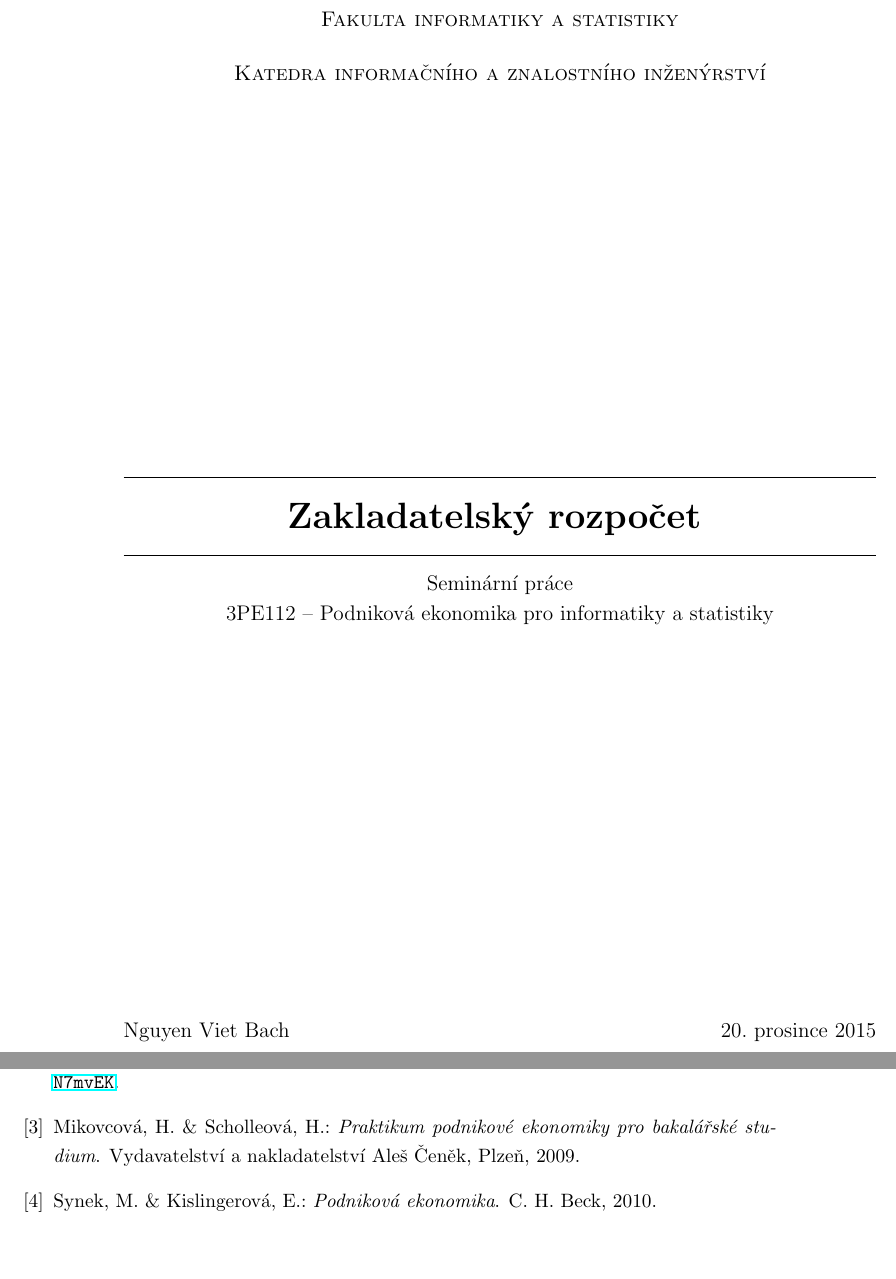
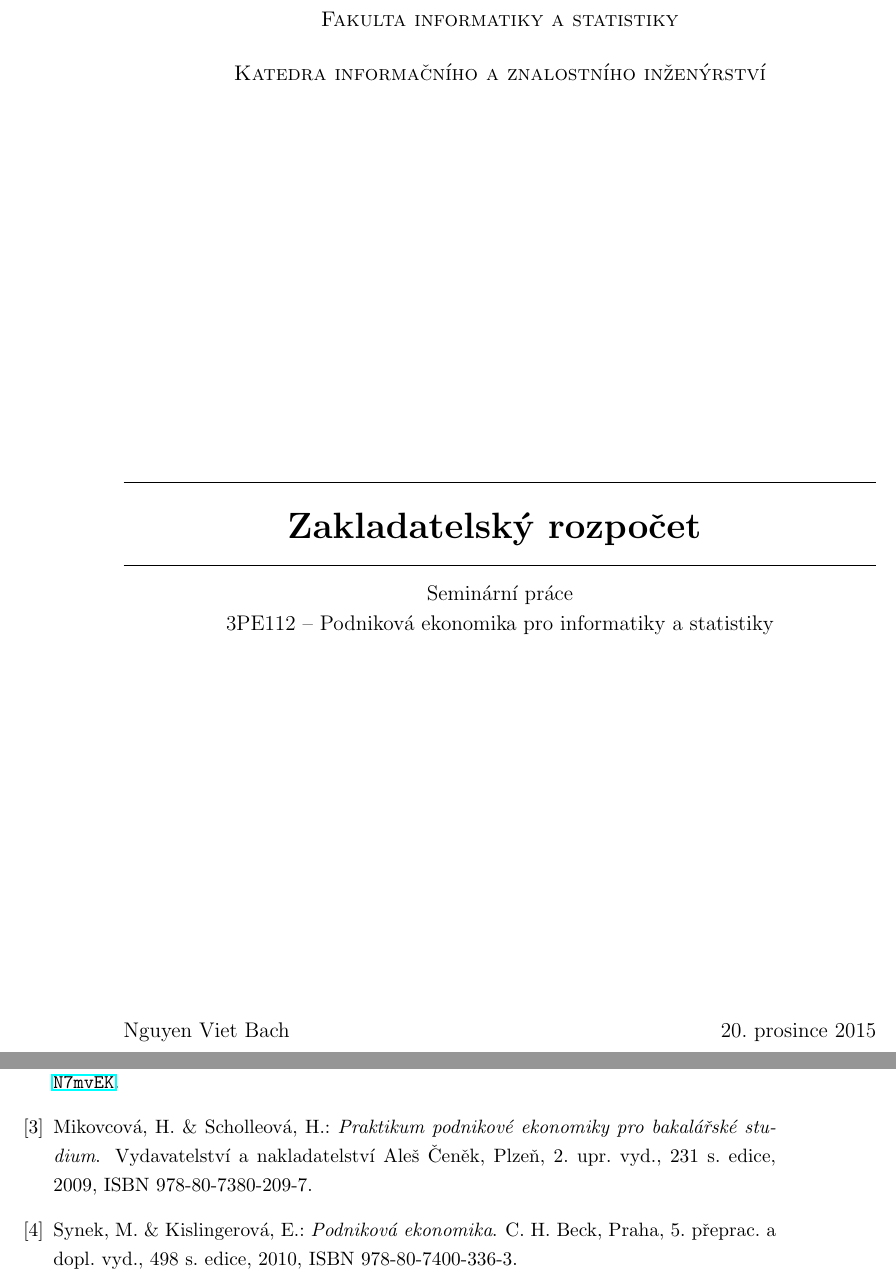
Before and after one commit to nvbach91/4iz552, a LaTeX document (semestralka-tisk/main.tex, which reads semestralka-tisk/references.bib, semestralka-tisk/title.tex): two parts of pages 1 and 16 of 18, joined at a grey line, cut so that both start at the same text, the shorter picture padded with empty space. The pictures show the PDF file semestralka-tisk/main.pdf that the author committed with the source.

Commit message:
before 1st submission

```diff
--- a/semestralka-tisk/references.bib
+++ b/semestralka-tisk/references.bib
@@ -1,16 +1,16 @@
 @ONLINE {andrejs,
     author = "S. Andrejs",
     title  = "Odpisové doby, sazby a koeficienty",
-    month  = "1",
-    year   = "2005 [online] [cit.~2015-12-12]",
+    month  = "[online] 1.",
+    year   = "2005 [cit.~12.~12.~2015]",
     url    = "http://goo.gl/vOYmeG"
 }
 
 @ONLINE {kubicek,
     author = "A. Kubíček",
     title  = "Slajdy z přednášek a cvičení 1-6 předmětu 3PE112 Podniková ekonomika pro informatiky a statistiky",
-    month  = "11",
-    year   = "2015 [online] [cit.~2015-12-10]",
+    month  = "[online] 11.",
+    year   = "2015 [cit.~10.~12.~2015]",
     url    = "https://goo.gl/N7mvEK"
 }
 
@@ -18,7 +18,11 @@
     author    = "Synek, M. \& Kislingerová, E.",
     title     = "Podniková ekonomika",
     publisher = "C. H. Beck",
-    year      = "2010"
+    year      = "2010",
+
+    address   = "Praha",
+    edition   = "5. přeprac. a dopl. vyd., 498 s.",
+    isbn      = "978-80-7400-336-3"
 }
 
 @BOOK {mikovcova_schollerova,
@@ -26,5 +30,8 @@
     title     = "Praktikum podnikové ekonomiky pro bakalářské studium",
     publisher = "Vydavatelství a nakladatelství Aleš Čeněk",
     year      = "2009",
-    address   = "Plzeň"
+
+    address   = "Plzeň",
+    edition   = "2. upr. vyd., 231 s.",
+    isbn      = "978-80-7380-209-7"
 }
--- a/semestralka-tisk/title.tex
+++ b/semestralka-tisk/title.tex
@@ -12,12 +12,13 @@
 \vfill
 
 \hrule
-\vspace{0.5cm}
+\vspace{0.6cm}
 \huge {\bfseries Zakladatelský rozpočet}
 \vspace{0.4cm}
 \hrule
 \vspace{0.4cm}
-\large Seminární práce \\ 3PE112 -- Podniková ekonomika pro informatiky a statistiky\\[0.3cm]
+\large
+Seminární práce \\ 3PE112 -- Podniková ekonomika pro informatiky a statistiky \\
 
 \vfill
 
```
Also changed, not shown: semestralka-tisk/s1.tex (+8 -11 lines), semestralka-tisk/main.pdf.
